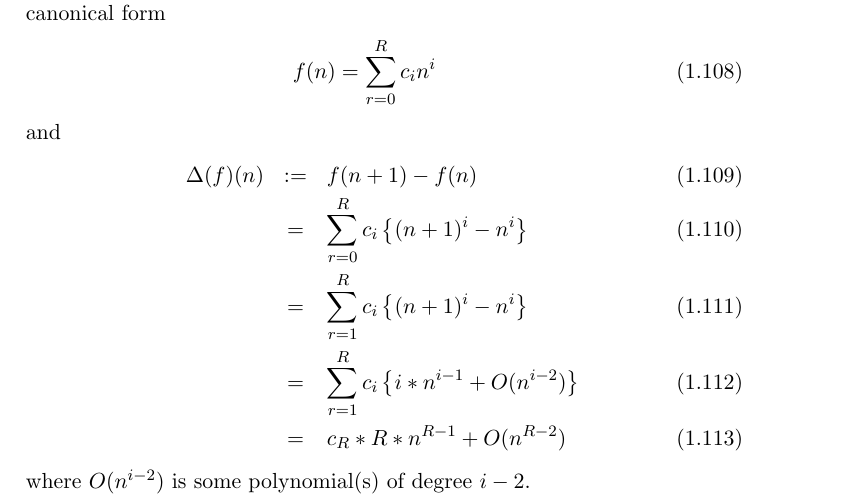
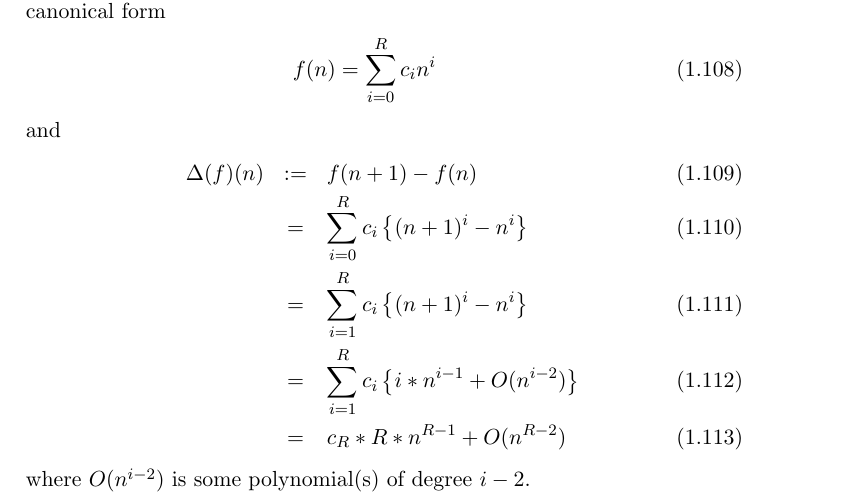
Before and after one commit to raydsameshima/FiniteFields, a LaTeX thesis (finiteFields.tex): part of page 29 of 40, cut so that both start at the same text. Compiled offline with pdfLaTeX.

```diff
--- a/finiteFields.tex
+++ b/finiteFields.tex
@@ -947,14 +947,14 @@
 We claim that if $f(z)$ is a polynomial of degree $R$, then $\Delta(f)(z)$ is a polynomial of degree $R-1$.
 Since the degree is given, we can write $f(z)$ in canonical form
 \begin{eqnarray}
-f(n) = \sum_{r=0}^R c_i n^i
+f(n) = \sum_{i=0}^R c_i n^i
 \end{eqnarray}
 and
 \begin{eqnarray}
 \Delta(f)(n) &:=& f(n+1) - f(n) \\
-&=& \sum_{r=0}^R c_i \left\{ (n+1)^i - n^i\right\} \\
-&=& \sum_{r=1}^R c_i \left\{ (n+1)^i - n^i\right\} \\
-&=& \sum_{r=1}^R c_i \left\{ i*n^{i-1} + O(n^{i-2}) \right\} \\
+&=& \sum_{i=0}^R c_i \left\{ (n+1)^i - n^i\right\} \\
+&=& \sum_{i=1}^R c_i \left\{ (n+1)^i - n^i\right\} \\
+&=& \sum_{i=1}^R c_i \left\{ i*n^{i-1} + O(n^{i-2}) \right\} \\
 &=& c_R*R*n^{R-1} + O(n^{R-2})
 \end{eqnarray}
 where $O(n^{i-2})$ is some polynomial(s) of degree $i-2$.
```
Also changed, not shown: finiteFields.pdf, finiteFields.tex (2 more changed lines), 1 other file.
